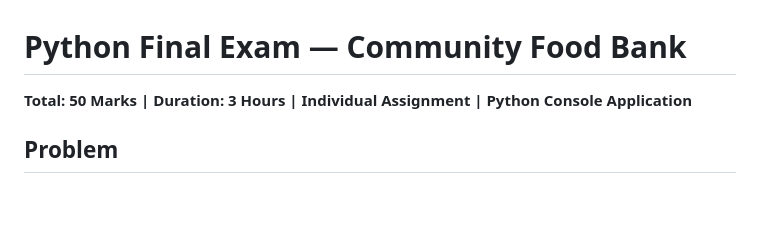
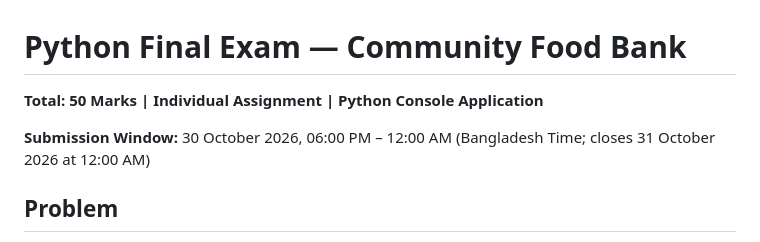
Before and after one commit to rhidoyhasanmahmud/Learn-Python-the-Hard-Way-with-Django, a Markdown page: Exam-Question/Python_Final_Exam_2026_Community_Food_Rescue.md, the part around the change. Rendered like a GitHub page; blank space fills up the shorter version.

Commit message:
docs(exam): set October 30 Bangladesh-time submission window

```diff
--- a/Exam-Question/Python_Final_Exam_2026_Community_Food_Rescue.md
+++ b/Exam-Question/Python_Final_Exam_2026_Community_Food_Rescue.md
@@ -1,6 +1,8 @@
 # Python Final Exam — Community Food Bank
 
-**Total: 50 Marks | Duration: 3 Hours | Individual Assignment | Python Console Application**
+**Total: 50 Marks | Individual Assignment | Python Console Application**
+
+**Submission Window:** 30 October 2026, 06:00 PM – 12:00 AM (Bangladesh Time; closes 31 October 2026 at 12:00 AM)
 
 ## Problem
 
```
